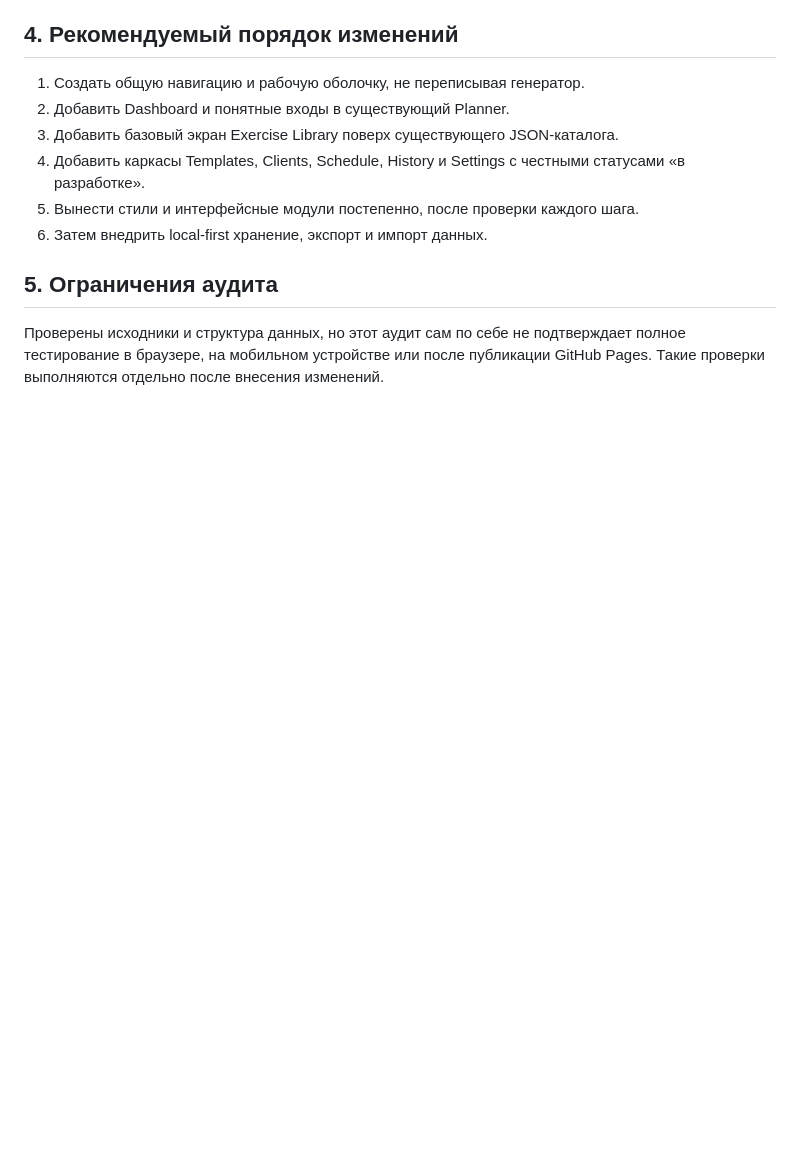
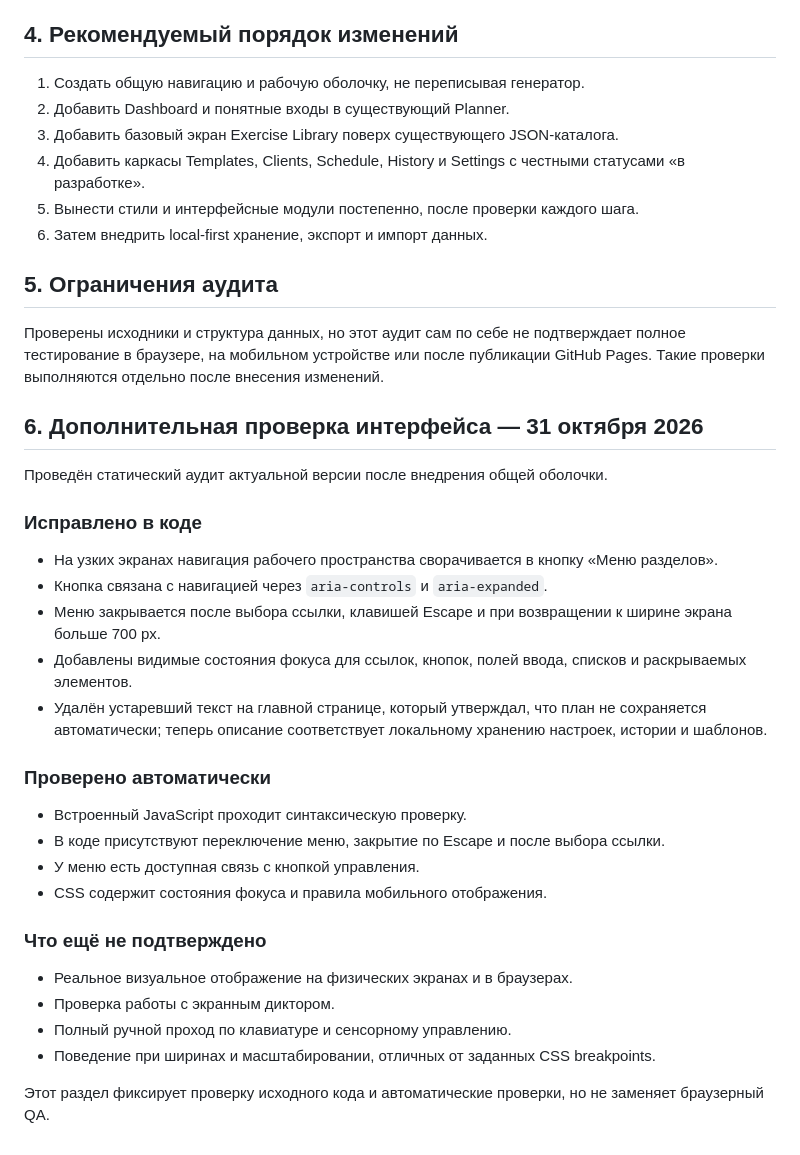
Before and after one commit to daooda985-blip/pilates-emoveo, a Markdown page: docs/CURRENT_STATE_AUDIT.md, the part around the change. Drawn GitHub-style; blank space fills up the shorter version.

Commit message:
Document interface audit and mobile navigation update

```diff
--- a/docs/CURRENT_STATE_AUDIT.md
+++ b/docs/CURRENT_STATE_AUDIT.md
@@ -49,3 +49,32 @@
 ## 5. Ограничения аудита
 
 Проверены исходники и структура данных, но этот аудит сам по себе не подтверждает полное тестирование в браузере, на мобильном устройстве или после публикации GitHub Pages. Такие проверки выполняются отдельно после внесения изменений.
+
+
+## 6. Дополнительная проверка интерфейса — 31 октября 2026
+
+Проведён статический аудит актуальной версии после внедрения общей оболочки.
+
+### Исправлено в коде
+
+- На узких экранах навигация рабочего пространства сворачивается в кнопку «Меню разделов».
+- Кнопка связана с навигацией через `aria-controls` и `aria-expanded`.
+- Меню закрывается после выбора ссылки, клавишей Escape и при возвращении к ширине экрана больше 700 px.
+- Добавлены видимые состояния фокуса для ссылок, кнопок, полей ввода, списков и раскрываемых элементов.
+- Удалён устаревший текст на главной странице, который утверждал, что план не сохраняется автоматически; теперь описание соответствует локальному хранению настроек, истории и шаблонов.
+
+### Проверено автоматически
+
+- Встроенный JavaScript проходит синтаксическую проверку.
+- В коде присутствуют переключение меню, закрытие по Escape и после выбора ссылки.
+- У меню есть доступная связь с кнопкой управления.
+- CSS содержит состояния фокуса и правила мобильного отображения.
+
+### Что ещё не подтверждено
+
+- Реальное визуальное отображение на физических экранах и в браузерах.
+- Проверка работы с экранным диктором.
+- Полный ручной проход по клавиатуре и сенсорному управлению.
+- Поведение при ширинах и масштабировании, отличных от заданных CSS breakpoints.
+
+Этот раздел фиксирует проверку исходного кода и автоматические проверки, но не заменяет браузерный QA.
```
